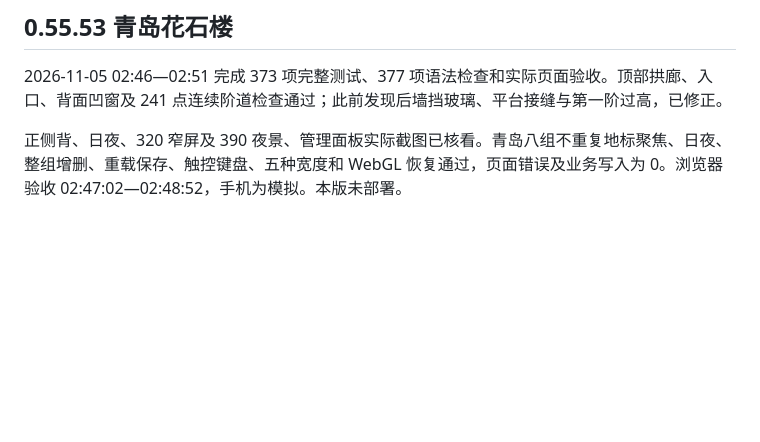
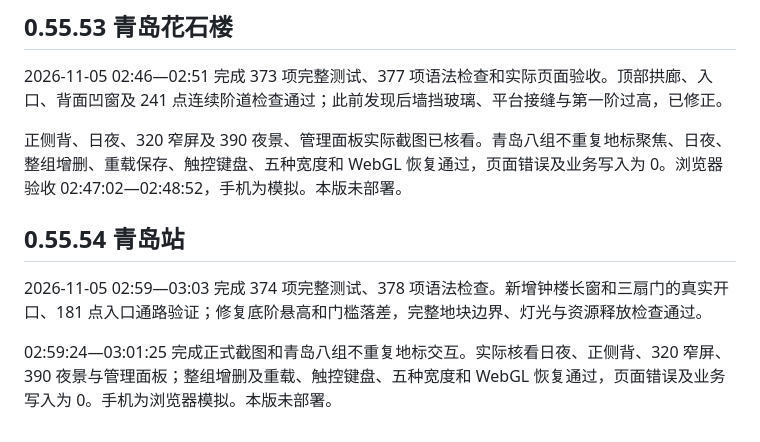
Before and after one commit to Monking-peng/travel-planet, a Markdown page: docs/TESTING.md, the part around the change. Rendered like a GitHub page; blank space fills up the shorter version.

```diff
--- a/docs/TESTING.md
+++ b/docs/TESTING.md
@@ -545,3 +545,10 @@ python tools/travel-flow-check.py
 2026-11-05 02:46—02:51 完成 373 项完整测试、377 项语法检查和实际页面验收。顶部拱廊、入口、背面凹窗及 241 点连续阶道检查通过；此前发现后墙挡玻璃、平台接缝与第一阶过高，已修正。
 
 正侧背、日夜、320 窄屏及 390 夜景、管理面板实际截图已核看。青岛八组不重复地标聚焦、日夜、整组增删、重载保存、触控键盘、五种宽度和 WebGL 恢复通过，页面错误及业务写入为 0。浏览器验收 02:47:02—02:48:52，手机为模拟。本版未部署。
+
+
+## 0.55.54 青岛站
+
+2026-11-05 02:59—03:03 完成 374 项完整测试、378 项语法检查。新增钟楼长窗和三扇门的真实开口、181 点入口通路验证；修复底阶悬高和门槛落差，完整地块边界、灯光与资源释放检查通过。
+
+02:59:24—03:01:25 完成正式截图和青岛八组不重复地标交互。实际核看日夜、正侧背、320 窄屏、390 夜景与管理面板；整组增删及重载、触控键盘、五种宽度和 WebGL 恢复通过，页面错误及业务写入为 0。手机为浏览器模拟。本版未部署。
```
Also changed, not shown: README.md (+1 -1 lines), docs/QINGDAO_REFERENCES.md (+15 -0 lines), docs/images/qingdao-station-320.png (added), docs/images/qingdao-station-day.png (added), docs/images/qingdao-station-night.png (added), 5 other files.
